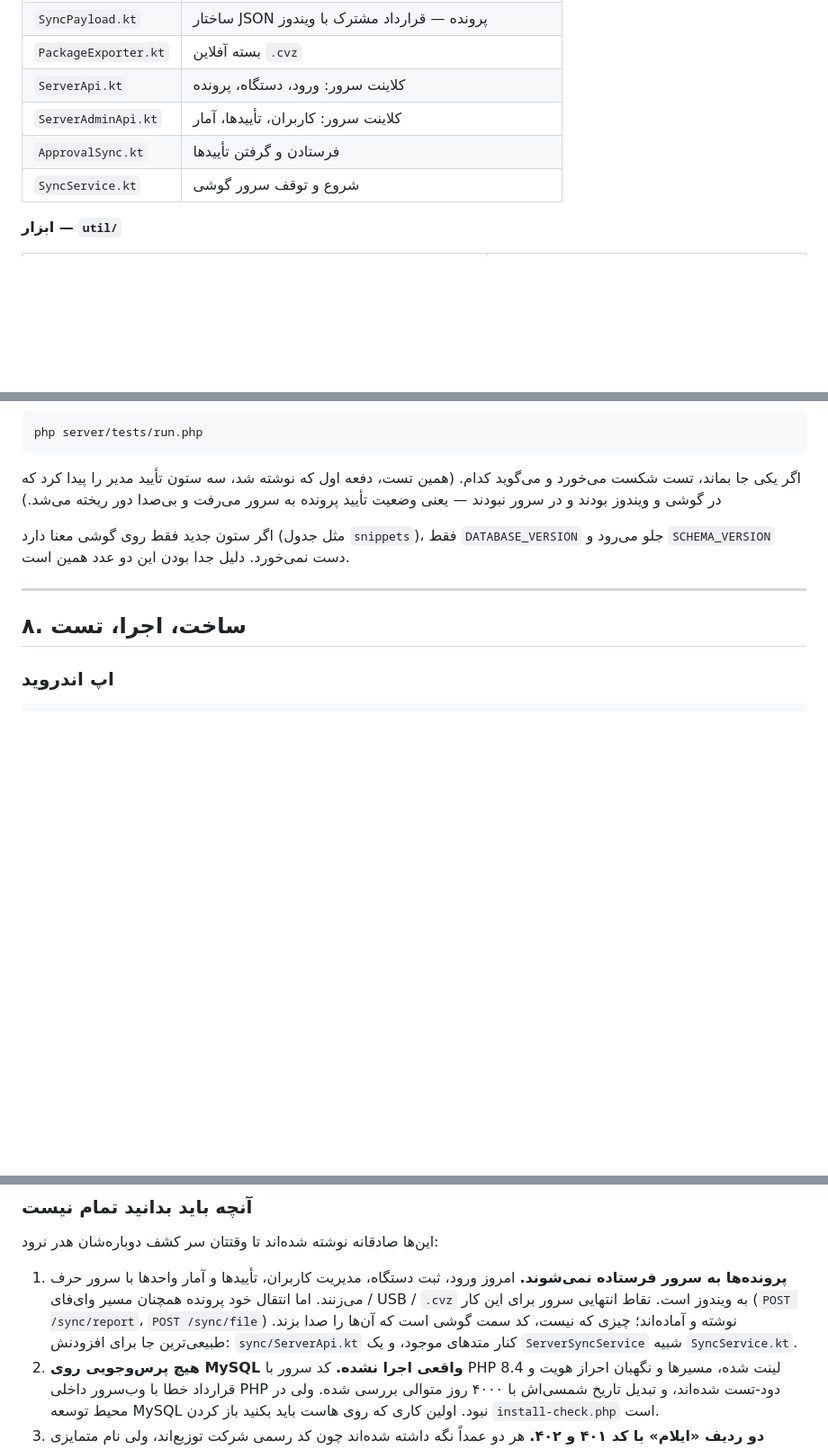
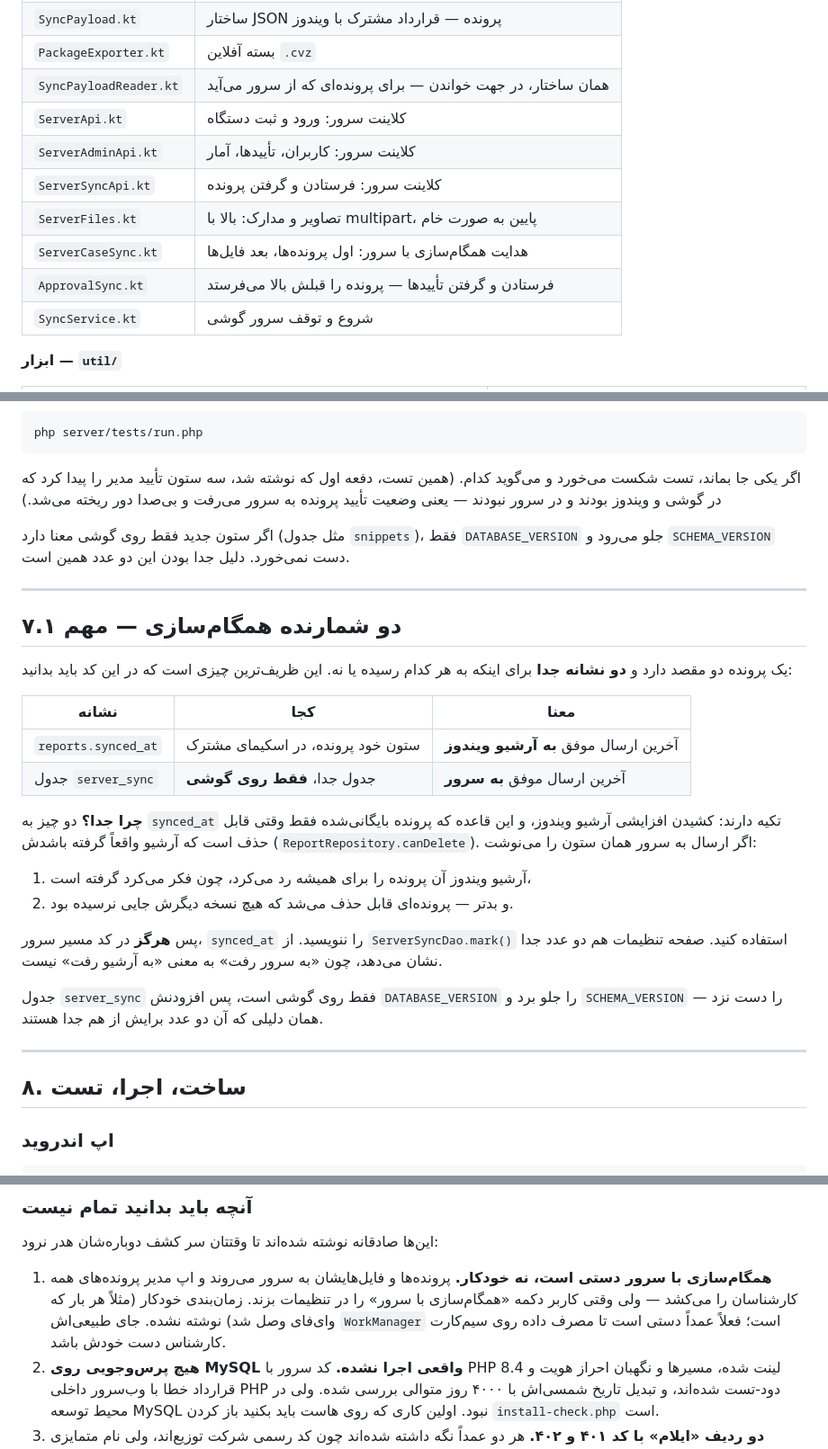
Before and after one commit to javadzamani1367-ai/May-app67, a Markdown page: docs/HANDOVER.md, 3 parts joined by grey strips. Shown at 90% size. Drawn GitHub-style; blank space fills up the shorter version.

```diff
--- a/docs/HANDOVER.md
+++ b/docs/HANDOVER.md
@@ -232,9 +233,13 @@ if (UserRole.isManager) { /* صف تأیید، مدیریت کاربران، گ
 | `SyncServer.kt` | NanoHTTPD روی پورت ۸۷۶۵؛ گوشی سرویس‌دهنده است |
 | `SyncPayload.kt` | ساختار JSON پرونده — قرارداد مشترک با ویندوز |
 | `PackageExporter.kt` | بسته آفلاین `.cvz` |
-| `ServerApi.kt` | کلاینت سرور: ورود، دستگاه، پرونده |
+| `SyncPayloadReader.kt` | همان ساختار، در جهت خواندن — برای پرونده‌ای که از سرور می‌آید |
+| `ServerApi.kt` | کلاینت سرور: ورود و ثبت دستگاه |
 | `ServerAdminApi.kt` | کلاینت سرور: کاربران، تأییدها، آمار |
-| `ApprovalSync.kt` | فرستادن و گرفتن تأییدها |
+| `ServerSyncApi.kt` | کلاینت سرور: فرستادن و گرفتن پرونده |
+| `ServerFiles.kt` | تصاویر و مدارک: بالا با multipart، پایین به صورت خام |
+| `ServerCaseSync.kt` | هدایت همگام‌سازی با سرور: اول پرونده‌ها، بعد فایل‌ها |
+| `ApprovalSync.kt` | فرستادن و گرفتن تأییدها — پرونده را قبلش بالا می‌فرستد |
 | `SyncService.kt` | شروع و توقف سرور گوشی |
 
 **ابزار — `util/`**
@@ -358,6 +363,32 @@ php server/tests/run.php
 
 ---
 
+## ۷.۱ دو شمارنده همگام‌سازی — مهم
+
+یک پرونده دو مقصد دارد و **دو نشانه جدا** برای اینکه به هر کدام رسیده یا نه.
+این ظریف‌ترین چیزی است که در این کد باید بدانید:
+
+| نشانه | کجا | معنا |
+|---|---|---|
+| `reports.synced_at` | ستون خود پرونده، در اسکیمای مشترک | آخرین ارسال موفق **به آرشیو ویندوز** |
+| جدول `server_sync` | جدول جدا، **فقط روی گوشی** | آخرین ارسال موفق **به سرور** |
+
+**چرا جدا؟** دو چیز به `synced_at` تکیه دارند: کشیدن افزایشی آرشیو ویندوز، و این
+قاعده که پرونده بایگانی‌شده فقط وقتی قابل حذف است که آرشیو واقعاً گرفته باشدش
+(`ReportRepository.canDelete`). اگر ارسال به سرور همان ستون را می‌نوشت:
+
+1. آرشیو ویندوز آن پرونده را برای همیشه رد می‌کرد، چون فکر می‌کرد گرفته است،
+2. و بدتر — پرونده‌ای قابل حذف می‌شد که هیچ نسخه دیگرش جایی نرسیده بود.
+
+پس **هرگز** در کد مسیر سرور، `synced_at` را ننویسید. از
+`ServerSyncDao.mark()` استفاده کنید. صفحه تنظیمات هم دو عدد جدا نشان می‌دهد،
+چون «به سرور رفت» به معنی «به آرشیو رفت» نیست.
+
+جدول `server_sync` فقط روی گوشی است، پس افزودنش `DATABASE_VERSION` را جلو برد و
+`SCHEMA_VERSION` را دست نزد — همان دلیلی که آن دو عدد برایش از هم جدا هستند.
+
+---
+
 ## ۸. ساخت، اجرا، تست
 
 ### اپ اندروید
@@ -443,13 +474,11 @@ cd android && ./gradlew test
 
 این‌ها صادقانه نوشته شده‌اند تا وقتتان سر کشف دوباره‌شان هدر نرود:
 
-1. **پرونده‌ها به سرور فرستاده نمی‌شوند.** امروز ورود، ثبت دستگاه، مدیریت
-   کاربران، تأییدها و آمار واحدها با سرور حرف می‌زنند. اما انتقال خود پرونده
-   همچنان مسیر وای‌فای / USB / `.cvz` به ویندوز است. نقاط انتهایی سرور برای این
-   کار (`POST /sync/report`، `POST /sync/file`) نوشته و آماده‌اند؛ چیزی که نیست،
-   کد سمت گوشی است که آن‌ها را صدا بزند. طبیعی‌ترین جا برای افزودنش:
-   `sync/ServerApi.kt` کنار متدهای موجود، و یک `ServerSyncService` شبیه
-   `SyncService.kt`.
+1. **همگام‌سازی با سرور دستی است، نه خودکار.** پرونده‌ها و فایل‌هایشان به سرور
+   می‌روند و اپ مدیر پرونده‌های همه کارشناسان را می‌کشد — ولی وقتی کاربر دکمه
+   «همگام‌سازی با سرور» را در تنظیمات بزند. زمان‌بندی خودکار (مثلاً هر بار که
+   وای‌فای وصل شد) نوشته نشده. جای طبیعی‌اش `WorkManager` است؛ فعلاً عمداً دستی
+   است تا مصرف داده روی سیم‌کارت کارشناس دست خودش باشد.
 2. **هیچ پرس‌وجویی روی MySQL واقعی اجرا نشده.** کد سرور با PHP 8.4 لینت شده،
    مسیرها و نگهبان احراز هویت و قرارداد خطا با وب‌سرور داخلی PHP دود-تست شده‌اند،
    و تبدیل تاریخ شمسی‌اش با ۴۰۰۰ روز متوالی بررسی شده. ولی در محیط توسعه MySQL
```
Also changed, not shown: other parts of docs/HANDOVER.md (+1 -0 lines), CLAUDE.md (+44 -0 lines), docs/COOKBOOK.md (+7 -1 lines).
